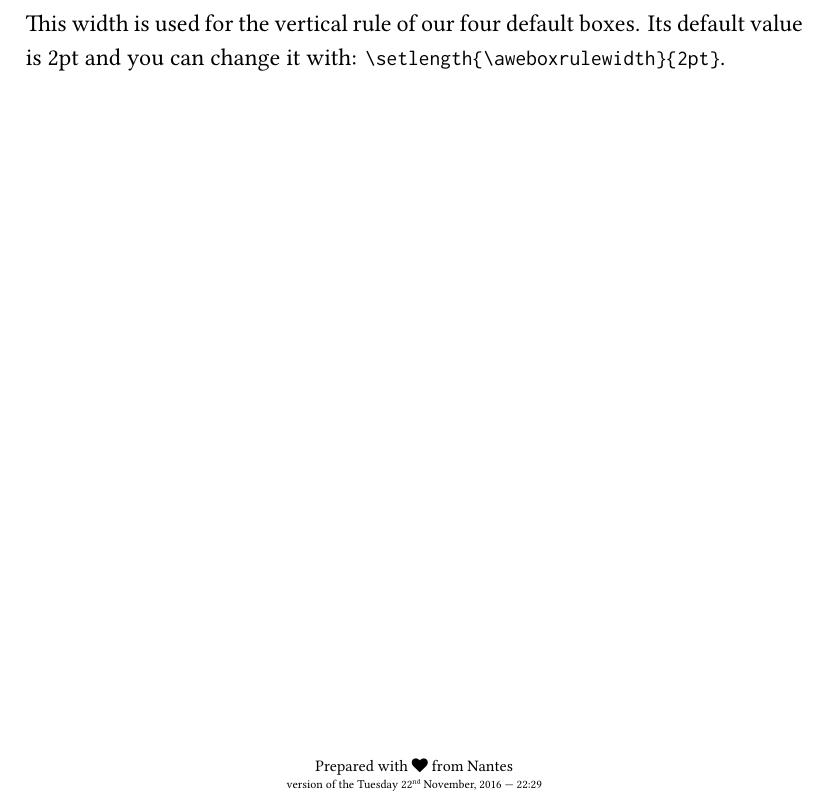
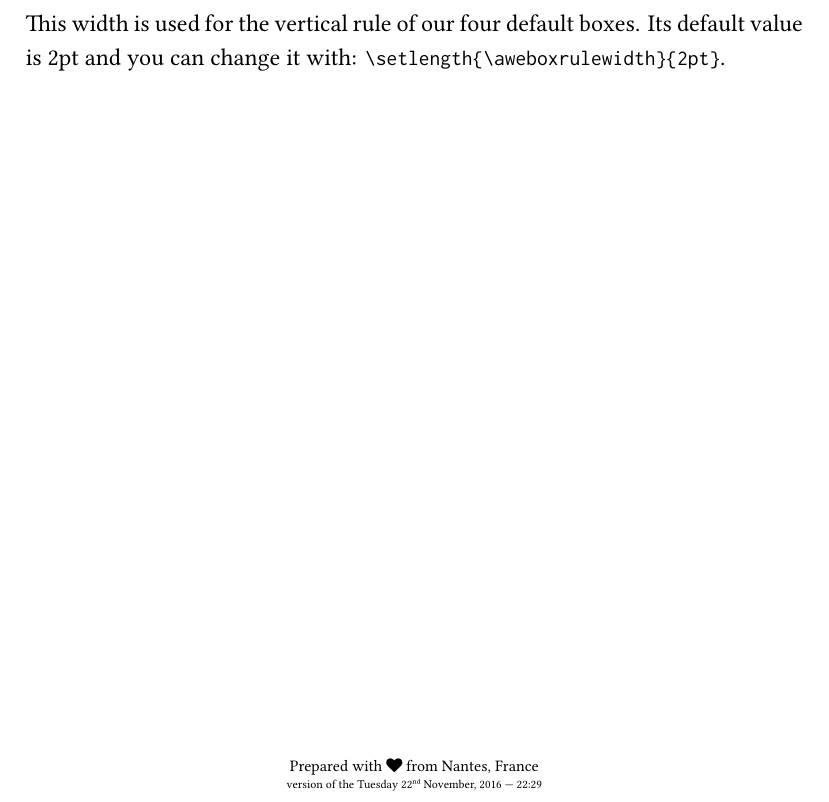
Before and after one commit to gutenberg/latex-awesomebox, a LaTeX document (awesomebox.tex): part of page 5 of 5, cut so that both start at the same text. Compiled offline with XeLaTeX.

Commit message:
[UPD] just precise we are from France

```diff
--- a/awesomebox.tex
+++ b/awesomebox.tex
@@ -21,7 +21,7 @@
 \newcommand{\colophon}{
   ~\vfill
   \begin{center}
-    \scriptsize Prepared with {\ABFamily\abIconHeart} from Nantes\\
+    \scriptsize Prepared with {\ABFamily\abIconHeart} from Nantes, France\\
     \tiny version of the \today{} --- \currenttime
   \end{center}
 }
```
